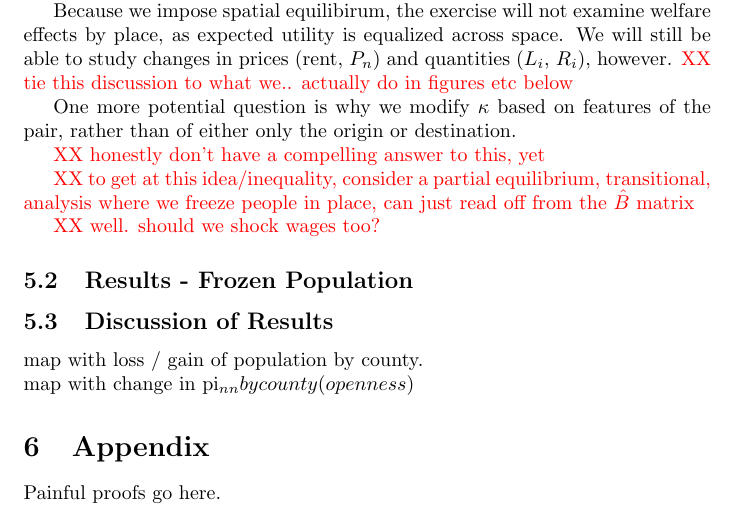
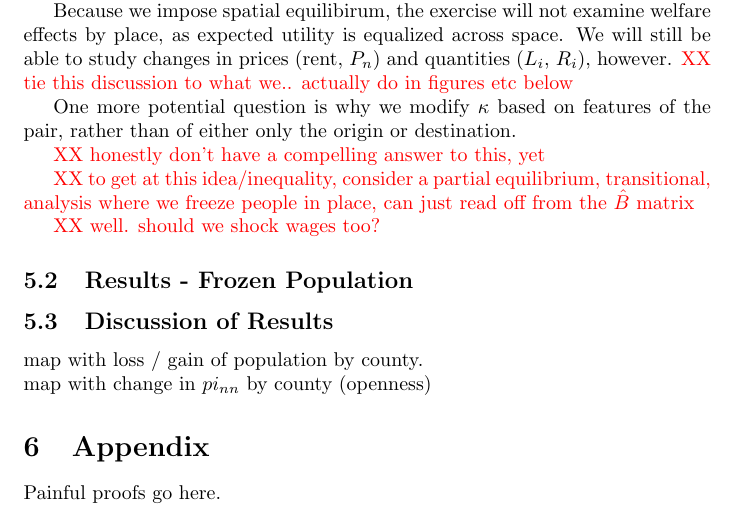
Before and after one commit to jeffreyohlecon/Spatial, a LaTeX paper (paper/actual_paper.tex): part of page 4 of 5, cut so that both start at the same text. Compiled offline with pdfLaTeX.

Commit message:
edit
edit

```diff
--- a/paper/actual_paper.tex
+++ b/paper/actual_paper.tex
@@ -224,7 +224,7 @@ One more potential question is why we modify $\kappa$ based on features of the p
 \subsection{Discussion of Results}
 
 map with loss / gain of population by county. \\
-map with change in pi_{nn} by county (openness)
+map with change in $pi_{nn}$ by county (openness)
 
 
 \section{Appendix}
```
Also changed, not shown: paper/actual_paper.pdf, 4 other files.
